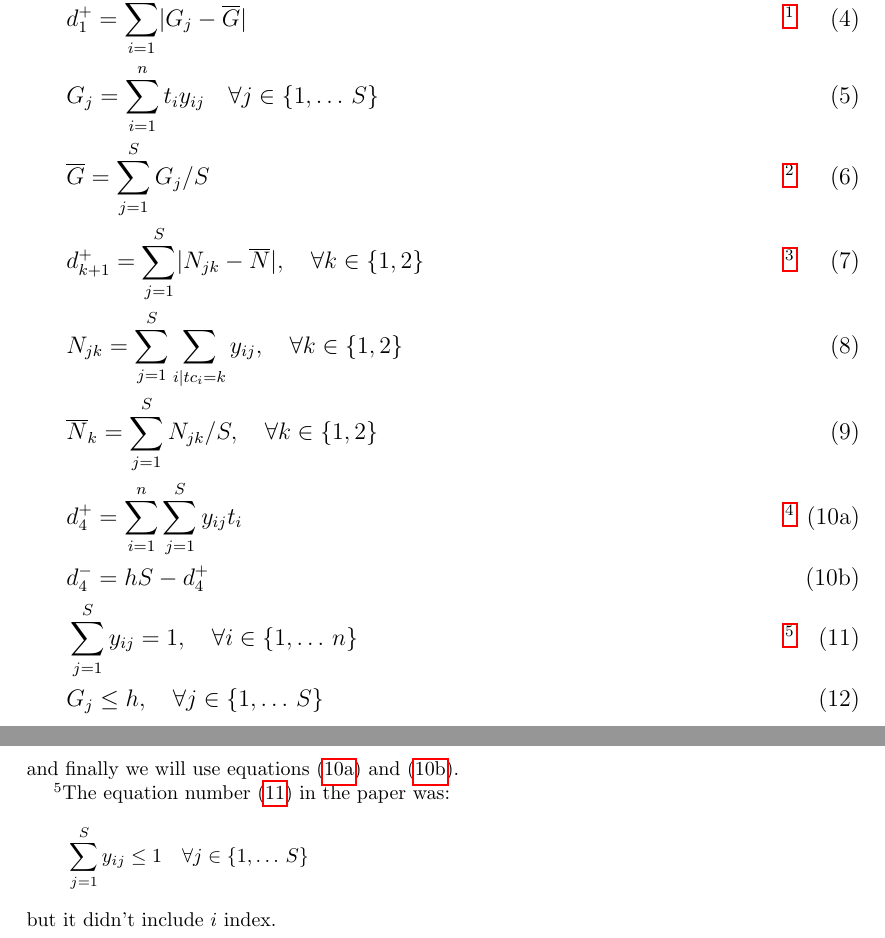
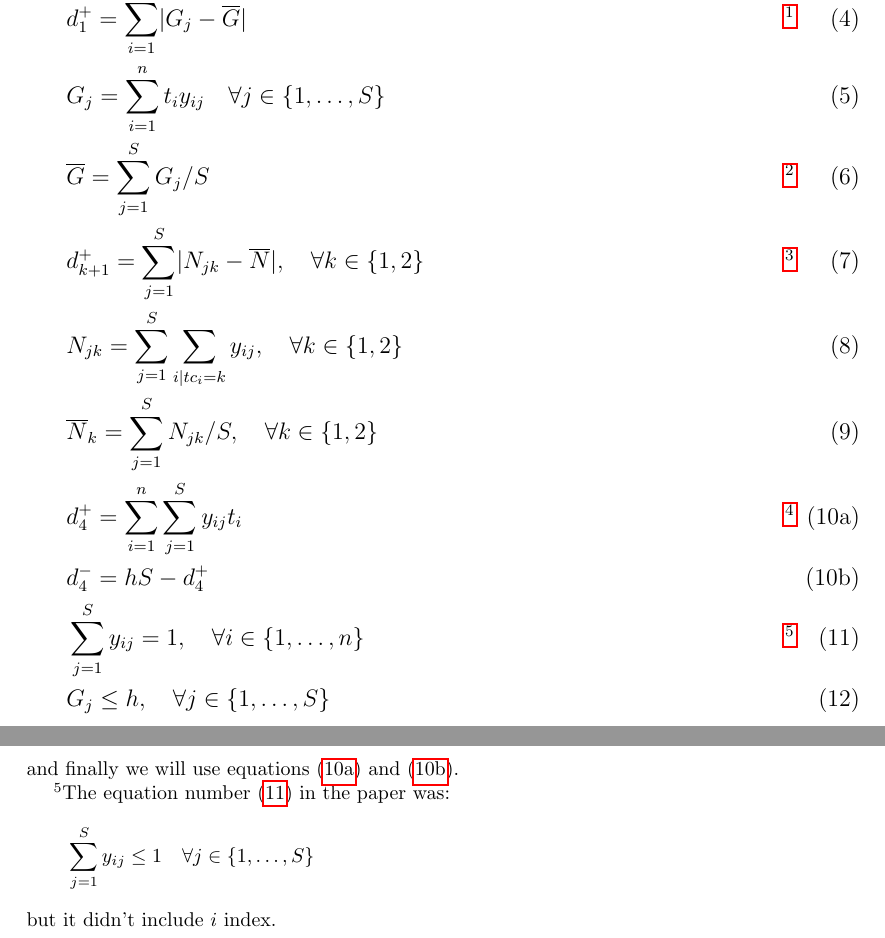
Before and after one commit to ImJaviPerez/ppshd, a LaTeX document (doc/ppsh_errata.tex): two parts of pages 6 and 7 of 8, joined at a grey line, cut so that both start at the same text. Compiled offline with pdfLaTeX.

Commit message:
Cleaning bugs

```diff
--- a/doc/ppsh_errata.tex
+++ b/doc/ppsh_errata.tex
@@ -291,22 +291,22 @@ Stage II: Assignment to Physiotherapists
 \begin{lpformulation}
 	\lpobj[eq:obj2]{min}{W_1 d_1^+ + W_2 d_2^+ + W_3 d_3^+ + W_4 d_4^+ + W_5 d_4^-}
 	\lpeq[eq:constr04]{d_1^+ = \sum_{i=1}^{S} \lvert  G_j - \overline{G} \rvert}{}\footnotemark
-	\lpeq[eq:constr05]{G_j = \sum_{i=1}^{n} t_i y_{ij}}{j \in \{1, \ldots\, S\}}
+	\lpeq[eq:constr05]{G_j = \sum_{i=1}^{n} t_i y_{ij}}{j \in \{1, \ldots , S\}}
 	\lpeq[eq:constr06]{\overline{G} = \sum_{j=1}^{S} G_j/S}{}\footnotemark
 	\lpeq[eq:constr07]{d_{k+1}^{+} = \sum_{j=1}^{S} \lvert N_{jk} - \overline{N} \rvert ,}{k \in \{1,2\}}\footnotemark
 	\lpeq[eq:constr08]{N_{jk} = \sum_{j=1}^{S} \sum_{i | tc_i = k} y_{ij},}{k \in \{1,2\}}
 	\lpeq[eq:constr09]{\overline{N}_k = \sum_{j=1}^{S} N_{jk}/S,}{k \in \{1,2\}}
 	\lpnewsubeq[eq:constr10a]{d_4^+ = \sum_{i=1}^{n} \sum_{j=1}^{S} y_{ij} t_i}{}\footnotemark
 	\lpsubeq[eq:constr10b]{d_4^- = h S - d_4^+}{}
-	\lpeq[eq:constr11]{\sum_{j=1}^{S} y_{ij} = 1,}{i \in \{1, \ldots\, n\}}\footnotemark
-	\lpeq[eq:constr12] {G_j \le h,}{j \in \{1, \ldots\, S\}}
+	\lpeq[eq:constr11]{\sum_{j=1}^{S} y_{ij} = 1,}{i \in \{1, \ldots , n\}}\footnotemark
+	\lpeq[eq:constr12] {G_j \le h,}{j \in \{1, \ldots , S\}}
 \end{lpformulation}
 
 \footnotetext{The equation number (\ref{eq:constr04}) will be changed later in section \ref{sec:absolute}.}
 
 \footnotetext{The equation number (\ref{eq:constr06}) in the paper was:
 		\begin{lpformulation}
-			\lpeq*{\overline{G} = \sum_{i=1}^{n} G_j/S}{j \in \{1, \ldots, S\}}
+			\lpeq*{\overline{G} = \sum_{i=1}^{n} G_j/S}{j \in \{1, \ldots , S\}}
 		\end{lpformulation}
 		It  had a $n$ in the summation index and it is wrong.}
 
@@ -327,7 +327,7 @@ Stage II: Assignment to Physiotherapists
 
 \footnotetext{The equation number (\ref{eq:constr11}) in the paper was:
 	\begin{lpformulation}
-		\lpeq*{\sum_{j=1}^{S} y_{ij} \le 1}{j \in \{1, \ldots\, S\}}
+		\lpeq*{\sum_{j=1}^{S} y_{ij} \le 1}{j \in \{1, \ldots , S\}}
 	\end{lpformulation}
 	but it didn't include $i$ index.}
 
```
Also changed, not shown: doc/ppsh_errata.tex (14 more changed lines), 1 other file.
